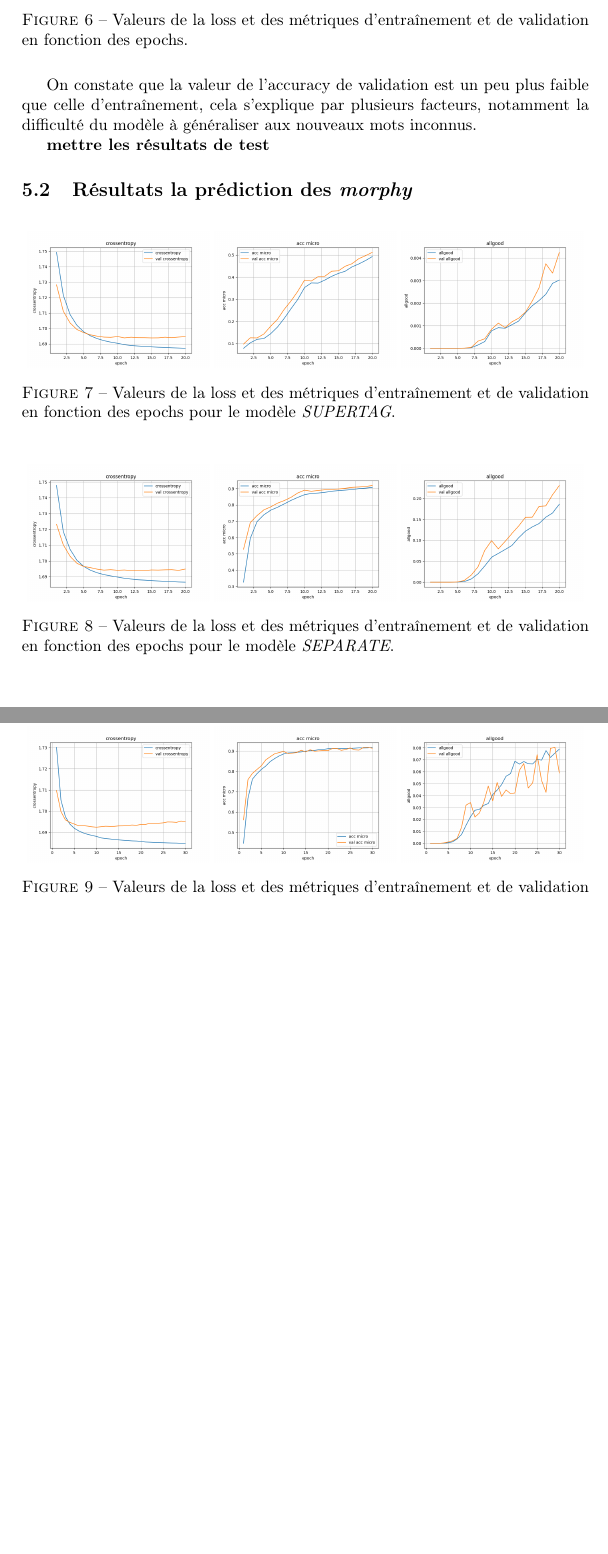
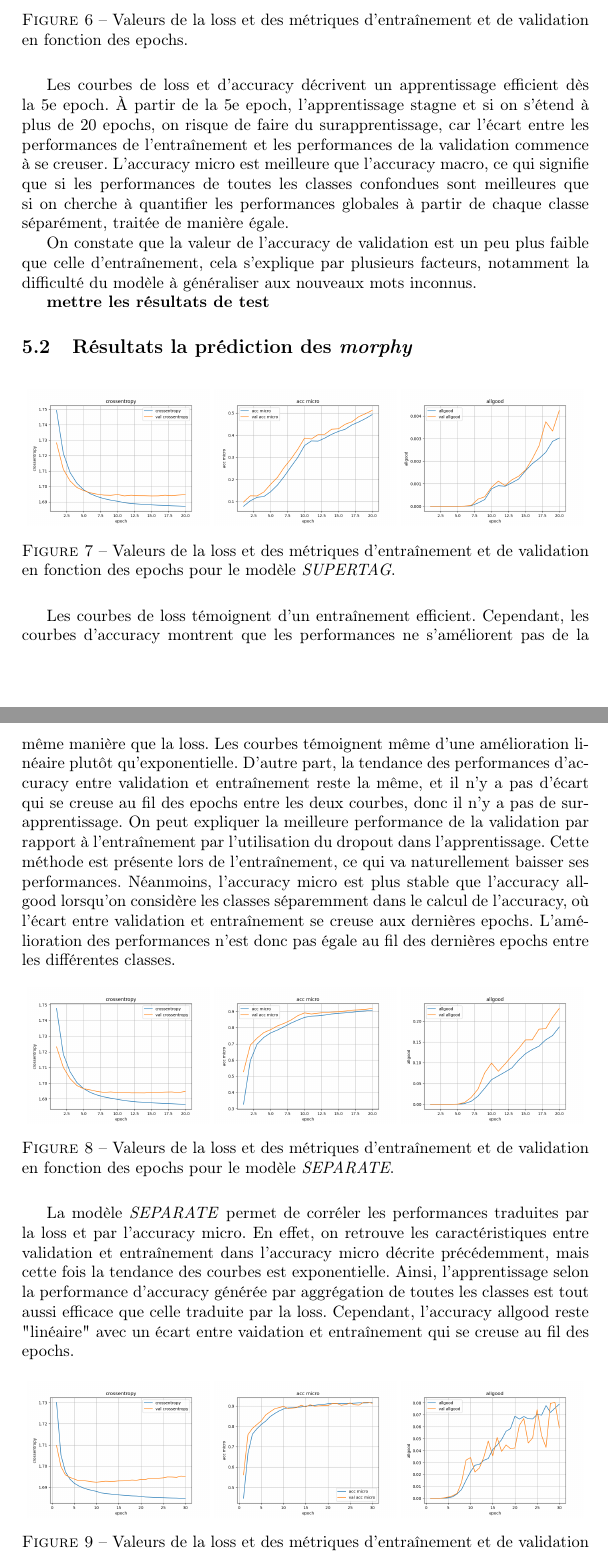
Before and after one commit to Highdrien/grammatical_class, a LaTeX document (report/report.tex): two parts of pages 6 and 7 of 8 before the commit and two parts of pages 6 and 7 of 9 after it, joined at a grey line, cut so that both start at the same text, the shorter picture padded with empty space. Compiled offline with pdfLaTeX.

Commit message:
add graphs comments on report

```diff
--- a/report/report.tex
+++ b/report/report.tex
@@ -200,6 +200,9 @@ correctement cette tâche d'étiquetage, comme le montre la figure suivante:
     \caption{Valeurs de la loss et des métriques d'entraînement et de validation en fonction des epochs.}
 \end{figure}
 
+Les courbes de loss et d'accuracy décrivent un apprentissage efficient dès la 5e epoch. À partir de la 5e epoch, l'apprentissage stagne et si on s'étend à plus de 20 epochs, on risque de faire du surapprentissage, car l'écart entre les performances de l'entraînement et les performances de la validation commence à se creuser.
+L'accuracy micro est meilleure que l'accuracy macro, ce qui signifie que si les performances de toutes les classes confondues sont meilleures que si on cherche à quantifier les performances globales à partir de chaque classe séparément, traitée de manière égale.
+
 On constate que la valeur de l'accuracy de validation est un peu plus faible que celle d'entraînement, cela
 s'explique par plusieurs facteurs, notamment la difficulté du modèle à généraliser aux nouveaux mots inconnus.
 
@@ -226,6 +229,9 @@ s'explique par plusieurs facteurs, notamment la difficulté du modèle à géné
     \label{fig: results supertag}
 \end{figure}
 
+Les courbes de loss témoignent d'un entraînement efficient. Cependant, les courbes d'accuracy montrent que les performances ne s'améliorent pas de la même manière que la loss. Les courbes témoignent même d'une amélioration linéaire plutôt qu'exponentielle. D'autre part, la tendance des performances d'accuracy entre validation et entraînement reste la même, et il n'y a pas d'écart qui se creuse au fil des epochs entre les deux courbes, donc il n'y a pas de surapprentissage. On peut expliquer la meilleure performance de la validation par rapport à l'entraînement par l'utilisation du dropout dans l'apprentissage. Cette méthode est présente lors de l'entraînement, ce qui va naturellement baisser ses performances.
+Néanmoins, l'accuracy micro est plus stable que l'accuracy allgood lorsqu'on considère les classes séparemment dans le calcul de l'accuracy, où l'écart entre validation et entraînement se creuse aux dernières epochs. L'amélioration des performances n'est donc pas égale au fil des dernières epochs entre les différentes classes.
+
 
 \begin{figure}[H]
     \centering
@@ -246,6 +252,8 @@ s'explique par plusieurs facteurs, notamment la difficulté du modèle à géné
     \label{fig: results separate}
 \end{figure}
 
+La modèle \textit{SEPARATE} permet de corréler les performances traduites par la loss et par l'accuracy micro. En effet, on retrouve les caractéristiques entre validation et entraînement dans l'accuracy micro décrite précédemment, mais cette fois la tendance des courbes est exponentielle. Ainsi, l'apprentissage selon la performance d'accuracy générée par aggrégation de toutes les classes est tout aussi efficace que celle traduite par la loss. Cependant, l'accuracy allgood reste "linéaire" avec un écart entre vaidation et entraînement qui se creuse au fil des epochs.
+
 \begin{figure}[H]
     \centering
     \begin{subfigure}{0.32\textwidth}
```
Also changed, not shown: report/report.tex (1 more changed lines).
